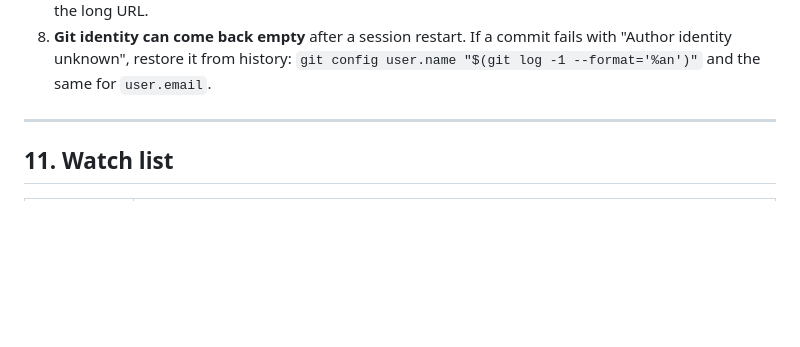
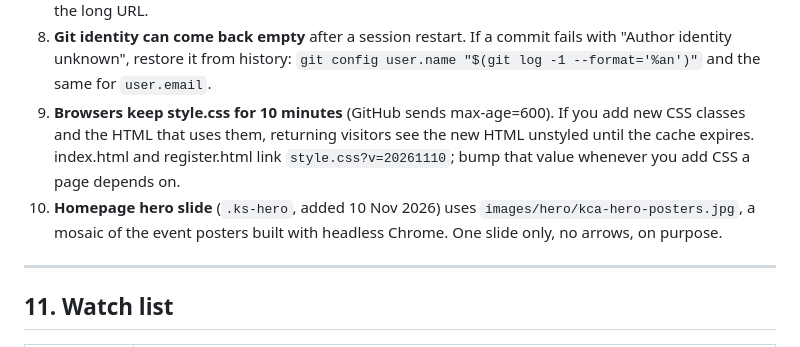
Before and after one commit to kcaindia/kcaindia.github.io, a Markdown page: CLAUDE.md, the part around the change. GitHub-like rendering; blank space fills up the shorter version.

Commit message:
CLAUDE.md: note css cache version and hero slide
Co-Authored-By: Claude Opus 5.5 <noreply@anthropic.com>

```diff
--- a/CLAUDE.md
+++ b/CLAUDE.md
@@ -312,6 +312,8 @@ for t in ('div','section','a','ul','li','span','p','h1','h2'):
 8. **Git identity can come back empty** after a session restart. If a commit fails with
    "Author identity unknown", restore it from history:
    `git config user.name "$(git log -1 --format='%an')"` and the same for `user.email`.
+9. **Browsers keep style.css for 10 minutes** (GitHub sends max-age=600). If you add new CSS classes and the HTML that uses them, returning visitors see the new HTML unstyled until the cache expires. index.html and register.html link `style.css?v=20261110`; bump that value whenever you add CSS a page depends on.
+10. **Homepage hero slide** (`.ks-hero`, added 10 Nov 2026) uses `images/hero/kca-hero-posters.jpg`, a mosaic of the event posters built with headless Chrome. One slide only, no arrows, on purpose.
 
 ---
 
```
